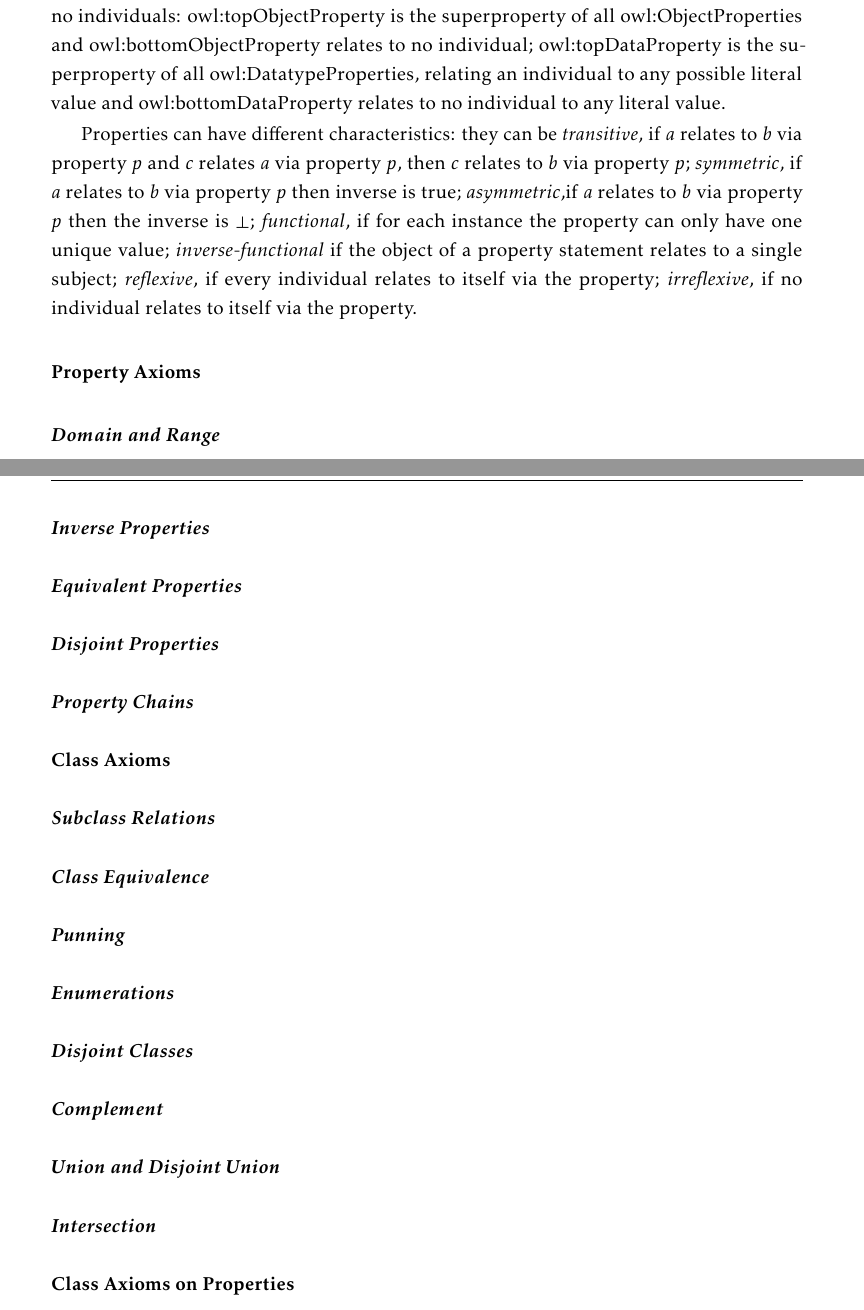
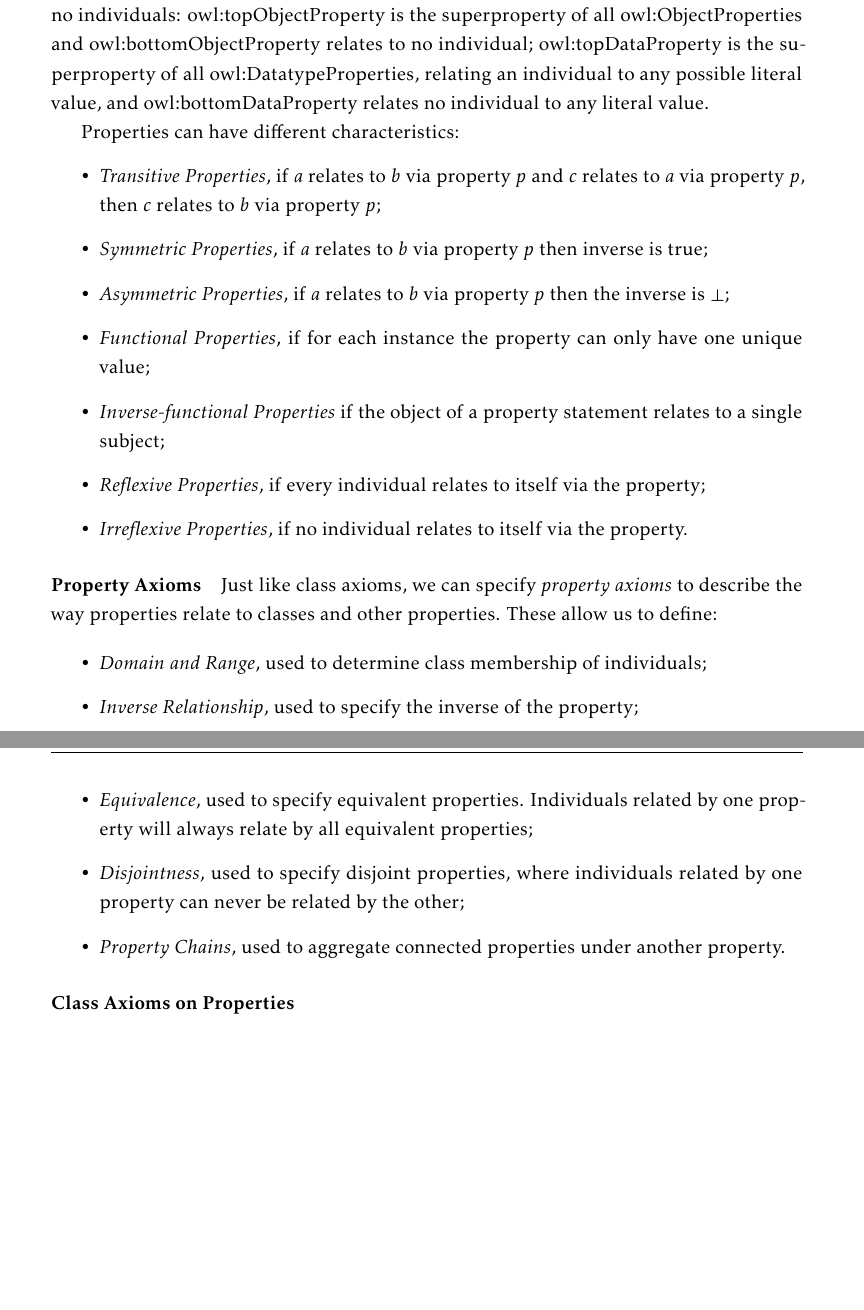
Before and after one commit to DCebola/SEnTriS, a LaTeX thesis (template.tex, which reads Chapters/chapter2/2-related-work.tex): two parts of pages 20 and 21 of 29 before the commit and two parts of pages 21 and 22 of 29 after it, joined at a grey line, cut so that both start at the same text, the shorter picture padded with empty space. Compiled offline with pdfLaTeX.

```diff
--- a/Chapters/chapter2/2-related-work.tex
+++ b/Chapters/chapter2/2-related-work.tex
@@ -224,31 +244,30 @@
 \gls{OWL2} has three types of properties: \emph{object} properties, which relate individuals to other individuals; \emph{datatype} properties, which relate individuals to literals; and \emph{annotation} properties; which are used to specify human-readable labels, comments and explanations (in \emph{OWL DL} these are ignored by a reasoner).
 
 
+The \emph{top} and \emph{bottom} properties specify, respectively, properties that relate to all and no individuals: owl:topObjectProperty is the superproperty of all owl:ObjectProperties and owl:bottomObjectProperty relates to no individual; owl:topDataProperty is the superproperty of all owl:DatatypeProperties, relating an individual to any possible literal value, and owl:bottomDataProperty relates no individual to any literal value.
 
-The \emph{top} and \emph{bottom} properties specify, respectively, properties that relate to all and no individuals: owl:topObjectProperty is the superproperty of all owl:ObjectProperties and owl:bottomObjectProperty relates to no individual; owl:topDataProperty is the superproperty of all owl:DatatypeProperties, relating an individual to any possible literal value and owl:bottomDataProperty relates to no individual to any literal value.
-
-Properties can have different characteristics: they can be \emph{transitive}, if $a$ relates to $b$ via property $p$ and  $c$ relates $a$ via property $p$, then $c$ relates to  $b$ via property $p$; \emph{symmetric}, if $a$ relates to $b$ via property $p$ then inverse is true; \emph{asymmetric},if $a$ relates to $b$ via property $p$ then the inverse is $\bot$; \emph{functional}, if for each instance the property can only have one unique value; \emph{inverse-functional} if the object of a property statement relates to a single subject; \emph{reflexive}, if every individual relates to itself via the property; \emph{irreflexive}, if no individual relates to itself via the property.
-
-
+Properties can have different characteristics:
+\begin{itemize}
+    \item \emph{Transitive Properties}, if $a$ relates to $b$ via property $p$ and  $c$ relates to $a$ via property $p$, then $c$ relates to  $b$ via property $p$;
+    \item \emph{Symmetric Properties}, if $a$ relates to $b$ via property $p$ then inverse is true;
+    \item \emph{Asymmetric Properties}, if $a$ relates to $b$ via property $p$ then the inverse is $\bot$;
+    \item \emph{Functional Properties}, if for each instance the property can only have one unique value;
+    \item \emph{Inverse-functional Properties} if the object of a property statement relates to a single subject;
+    \item \emph{Reflexive Properties}, if every individual relates to itself via the property;
+    \item \emph{Irreflexive Properties}, if no individual relates to itself via the property.
+\end{itemize}
 
 \paragraph{Property Axioms}
 
-\paragraph{\emph{Domain and Range}}
-\paragraph{\emph{Inverse Properties}}
-\paragraph{\emph{Equivalent Properties}}
-\paragraph{\emph{Disjoint Properties}}
-\paragraph{\emph{Property Chains}}
+Just like class axioms, we can specify \emph{property axioms} to describe the way properties relate to classes and other properties. These allow us to define:
 
-\paragraph{Class Axioms}
-
-\paragraph{\emph{Subclass Relations}}
-\paragraph{\emph{Class Equivalence}}
-\paragraph{\emph{Punning}}
-\paragraph{\emph{Enumerations}}
-\paragraph{\emph{Disjoint Classes}}
-\paragraph{\emph{Complement}}
-\paragraph{\emph{Union and Disjoint Union}}
-\paragraph{\emph{Intersection}}
+\begin{itemize}
+    \item \emph{Domain and Range}, used to determine class membership of individuals;
+    \item \emph{Inverse Relationship}, used to specify the inverse of the property;
+    \item \emph{Equivalence}, used to specify equivalent properties. Individuals related by one property will always relate by all equivalent properties;
+    \item \emph{Disjointness}, used to specify disjoint properties, where individuals related by one property can never be related by the other;
+    \item \emph{Property Chains}, used to aggregate connected properties under another property.
+\end{itemize}
 
 
 \paragraph{Class Axioms on Properties}
```
Also changed, not shown: template.pdf, Chapters/chapter2/2-related-work.tex (23 more changed lines).
